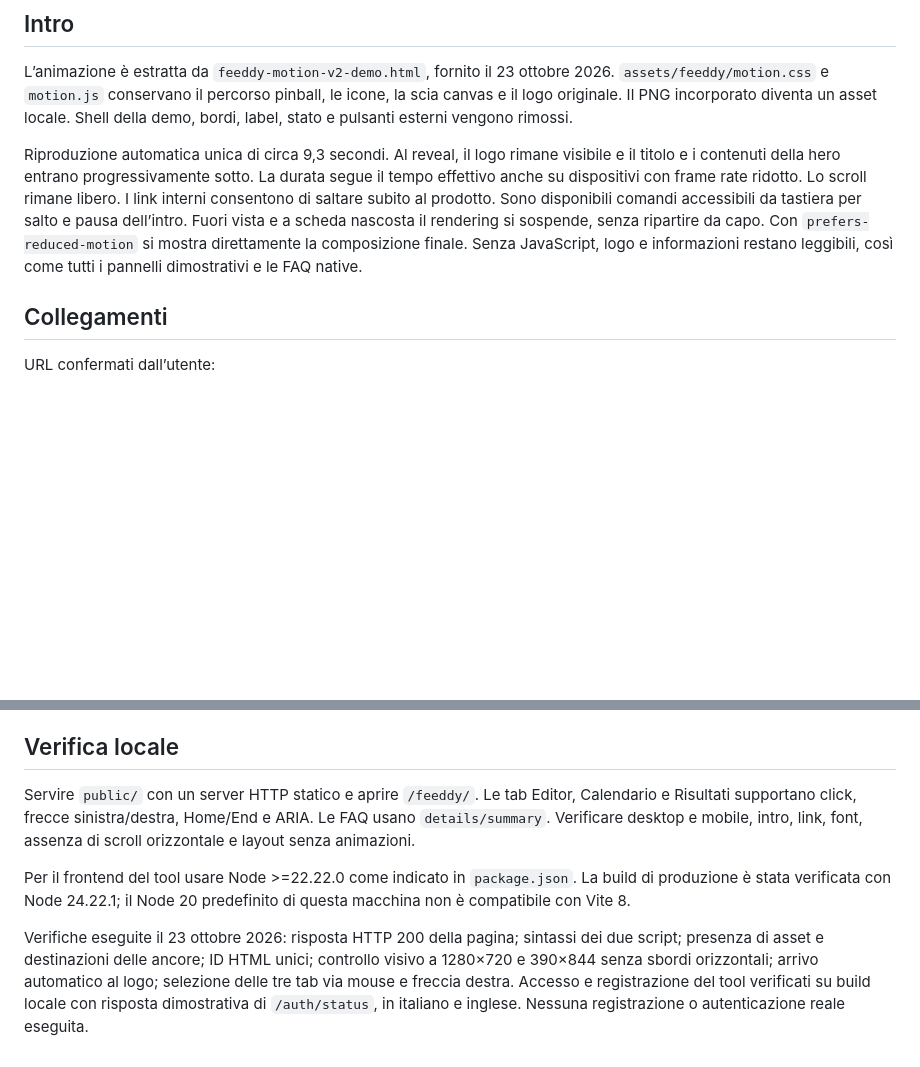
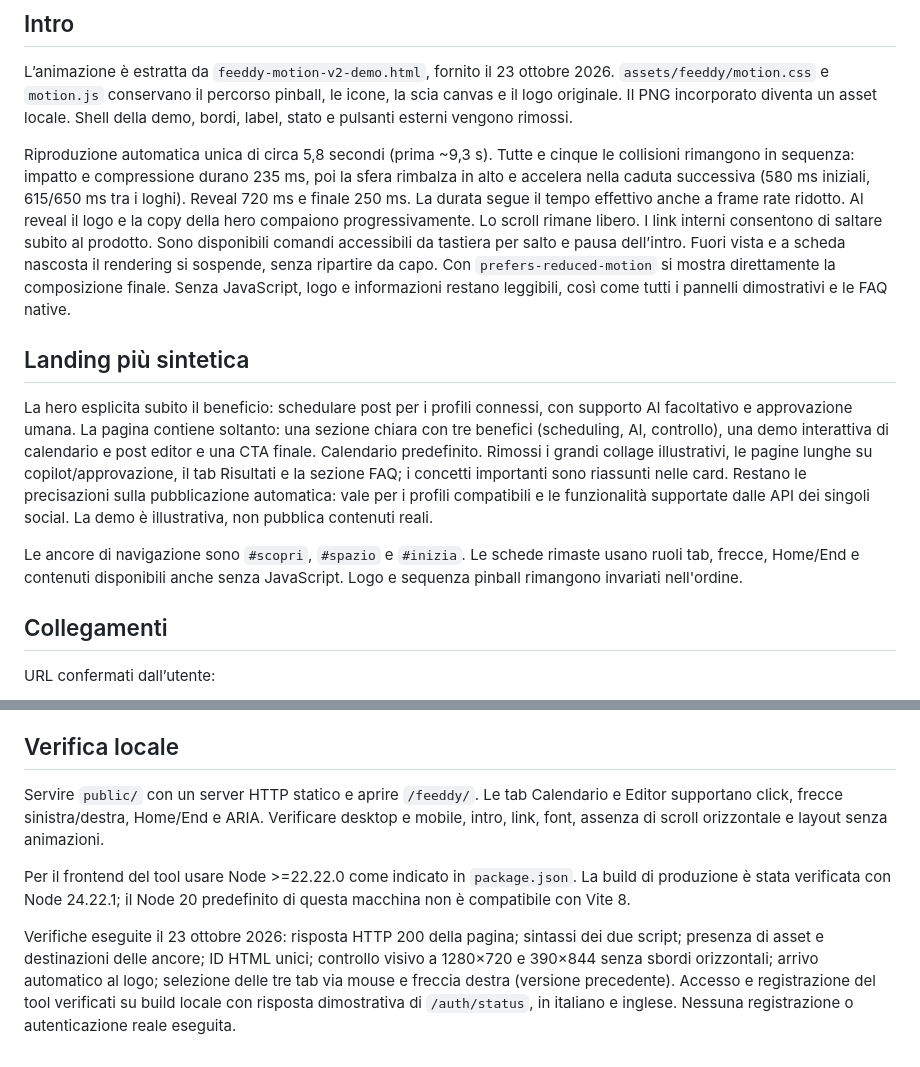
Before and after one commit to doppiaelle/marketing-advertising, a Markdown page: docs/feeddy-showcase.md, 2 parts joined by grey strips. Drawn GitHub-style; blank space fills up the shorter version.

Commit message:
docs(feeddy): document faster pinball and concise homepage

```diff
--- a/docs/feeddy-showcase.md
+++ b/docs/feeddy-showcase.md
@@ -27,15 +27,34 @@ L’animazione è estratta da `feeddy-motion-v2-demo.html`, fornito il 23 ottobr
 la scia canvas e il logo originale. Il PNG incorporato diventa un asset locale.
 Shell della demo, bordi, label, stato e pulsanti esterni vengono rimossi.
 
-Riproduzione automatica unica di circa 9,3 secondi. Al reveal, il logo rimane
-visibile e il titolo e i contenuti della hero entrano progressivamente sotto.
-La durata segue il tempo effettivo anche su dispositivi con frame rate ridotto.
+Riproduzione automatica unica di circa 5,8 secondi (prima ~9,3 s).
+Tutte e cinque le collisioni rimangono in sequenza: impatto e compressione
+durano 235 ms, poi la sfera rimbalza in alto e accelera nella caduta
+successiva (580 ms iniziali, 615/650 ms tra i loghi). Reveal 720 ms e finale
+250 ms. La durata segue il tempo effettivo anche a frame rate ridotto.
+Al reveal il logo e la copy della hero compaiono progressivamente.
 Lo scroll rimane libero. I link interni consentono di saltare subito al prodotto.
 Sono disponibili comandi accessibili da tastiera per salto e pausa dell’intro.
 Fuori vista e a scheda nascosta il rendering si sospende, senza ripartire da capo.
 Con `prefers-reduced-motion` si mostra direttamente la composizione finale.
 Senza JavaScript, logo e informazioni restano leggibili, così come tutti i pannelli
 dimostrativi e le FAQ native.
+
+## Landing più sintetica
+
+La hero esplicita subito il beneficio: schedulare post per i profili connessi,
+con supporto AI facoltativo e approvazione umana. La pagina contiene soltanto:
+una sezione chiara con tre benefici (scheduling, AI, controllo), una demo
+interattiva di calendario e post editor e una CTA finale. Calendario predefinito.
+Rimossi i grandi collage illustrativi, le pagine lunghe su copilot/approvazione,
+il tab Risultati e la sezione FAQ; i concetti importanti sono riassunti nelle card.
+Restano le precisazioni sulla pubblicazione automatica: vale per i profili
+compatibili e le funzionalità supportate dalle API dei singoli social.
+La demo è illustrativa, non pubblica contenuti reali.
+
+Le ancore di navigazione sono `#scopri`, `#spazio` e `#inizia`.
+Le schede rimaste usano ruoli tab, frecce, Home/End e contenuti disponibili
+anche senza JavaScript. Logo e sequenza pinball rimangono invariati nell'ordine.
 
 ## Collegamenti
 
@@ -52,9 +71,8 @@ Pubblicare questa pagina prima di distribuire il frontend aggiornato del tool.
 
 ## Verifica locale
 
-Servire `public/` con un server HTTP statico e aprire `/feeddy/`. Le tab Editor,
-Calendario e Risultati supportano click, frecce sinistra/destra, Home/End e ARIA.
-Le FAQ usano `details/summary`. Verificare desktop e mobile, intro, link, font,
+Servire `public/` con un server HTTP statico e aprire `/feeddy/`. Le tab Calendario e Editor supportano click, frecce sinistra/destra,
+Home/End e ARIA. Verificare desktop e mobile, intro, link, font,
 assenza di scroll orizzontale e layout senza animazioni.
 
 Per il frontend del tool usare Node >=22.22.0 come indicato in `package.json`.
@@ -64,6 +82,6 @@ di questa macchina non è compatibile con Vite 8.
 Verifiche eseguite il 23 ottobre 2026: risposta HTTP 200 della pagina; sintassi dei
 due script; presenza di asset e destinazioni delle ancore; ID HTML unici; controllo
 visivo a 1280×720 e 390×844 senza sbordi orizzontali; arrivo automatico al logo;
-selezione delle tre tab via mouse e freccia destra. Accesso e registrazione del
+selezione delle tre tab via mouse e freccia destra (versione precedente). Accesso e registrazione del
 tool verificati su build locale con risposta dimostrativa di `/auth/status`, in
 italiano e inglese. Nessuna registrazione o autenticazione reale eseguita.
```
